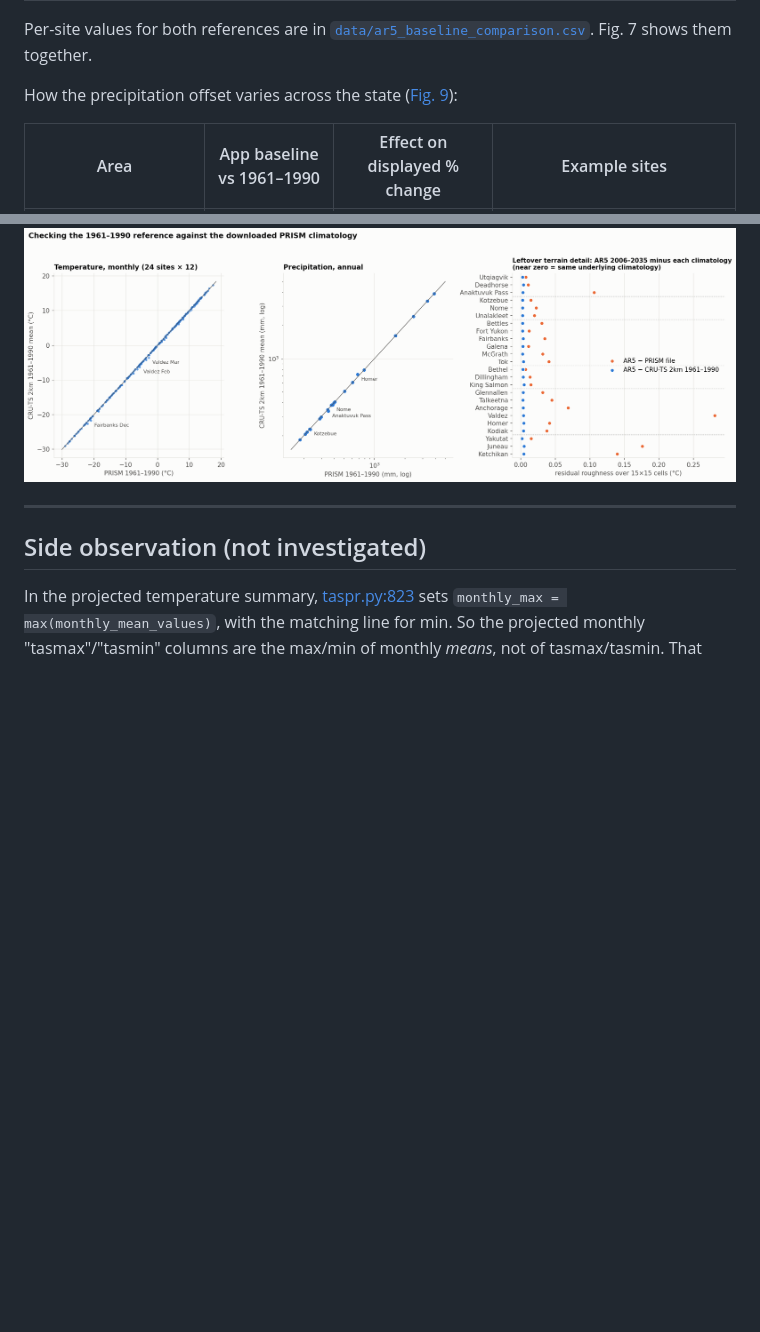
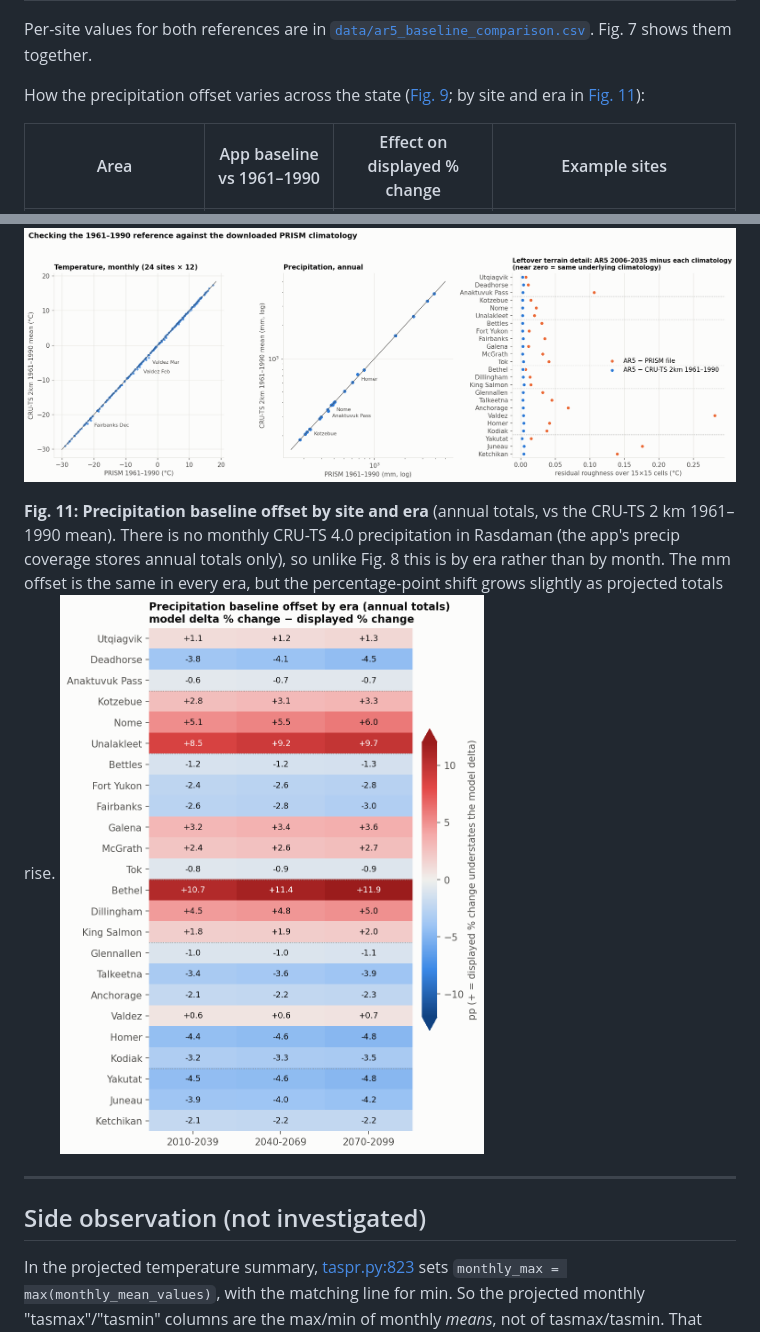
Before and after one commit to ua-snap/data-api, a Markdown page: delta_change_method/REPORT.md, 2 parts joined by grey strips. Rendered like a GitHub page; pictures changed too: delta_change_method/figures/fig11_ar5_precipitation_offset_by_era.png (added); blank space fills up the shorter version.

Commit message:
Add precipitation baseline offset by site and era heatmap (Fig. 11)
Co-Authored-By: Claude Opus 5.5 <noreply@anthropic.com>

```diff
--- a/delta_change_method/REPORT.md
+++ b/delta_change_method/REPORT.md
@@ -198,7 +198,7 @@ Results at mid-century (2040–2069), 24 sites. The full table is in [`data/ar5_
 
 Per-site values for both references are in [`data/ar5_baseline_comparison.csv`](data/ar5_baseline_comparison.csv). Fig. 7 shows them together.
 
-How the precipitation offset varies across the state ([Fig. 9](#figures)):
+How the precipitation offset varies across the state ([Fig. 9](#figures); by site and era in [Fig. 11](#figures)):
 
 | Area | App baseline vs 1961–1990 | Effect on displayed % change | Example sites |
 |---|---|---|---|
@@ -309,6 +309,9 @@ Along the far southern coast and in the Aleutians, the freezing-index baseline a
 **Fig. 10: The 1961–1990 reference checked against the downloaded PRISM files.** Left and middle: site values. Right: leftover terrain detail in AR5 minus each candidate climatology (smaller = shared underlying climatology).
 ![](figures/fig10_prism_verification.png)
 
+**Fig. 11: Precipitation baseline offset by site and era** (annual totals, vs the CRU-TS 2 km 1961–1990 mean). There is no monthly CRU-TS 4.0 precipitation in Rasdaman (the app's precip coverage stores annual totals only), so unlike Fig. 8 this is by era rather than by month. The mm offset is the same in every era, but the percentage-point shift grows slightly as projected totals rise.
+![](figures/fig11_ar5_precipitation_offset_by_era.png)
+
 ---
 
 ## Side observation (not investigated)
```
Also changed, not shown: 1 other file.
